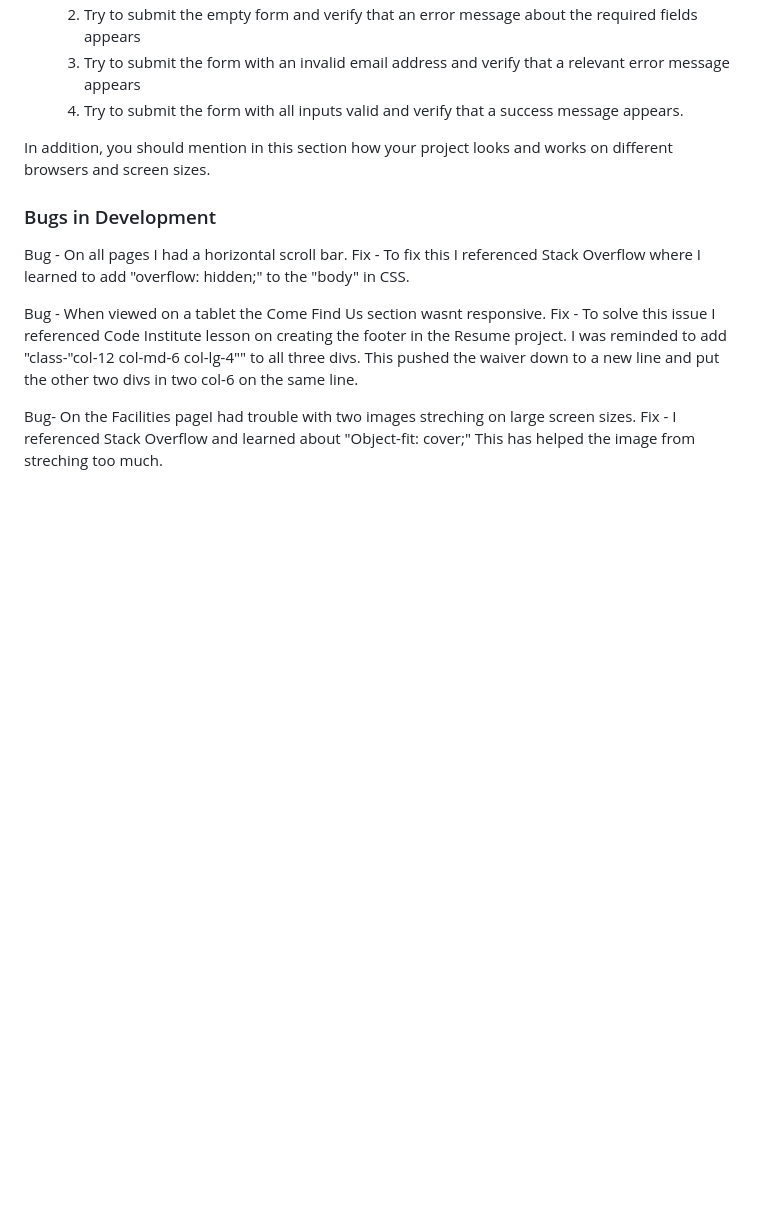
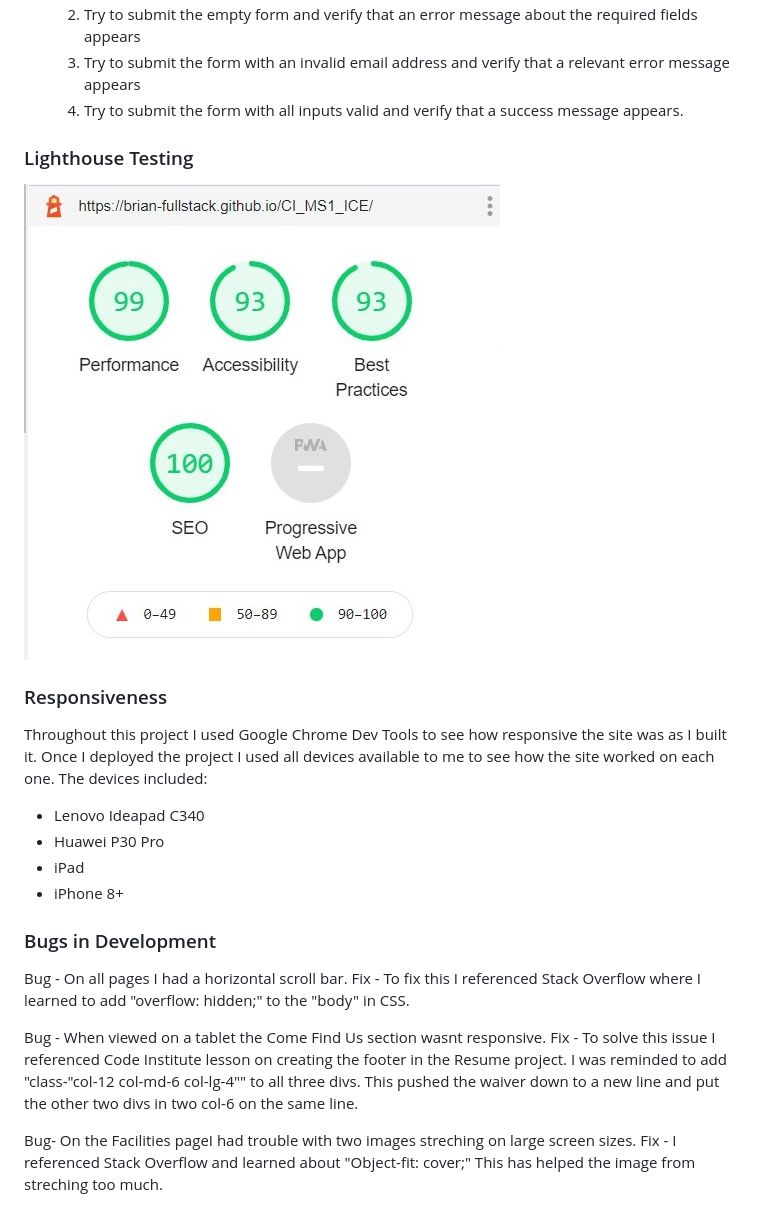
Before and after one commit to Brian-FullStack/CI_MS1_ICE, a Markdown page: README.md, the part around the change. Rendered like a GitHub page; pictures changed too: docs/testing/lighthouse-score.jpg (added); blank space fills up the shorter version.

Commit message:
Added Lighthouse and Responsiveness Testing

```diff
--- a/README.md
+++ b/README.md
@@ -444,7 +444,19 @@ For any scenarios that have not been automated, test the user stories manually a
     3. Try to submit the form with an invalid email address and verify that a relevant error message appears
     4. Try to submit the form with all inputs valid and verify that a success message appears.
 
-In addition, you should mention in this section how your project looks and works on different browsers and screen sizes.
+### Lighthouse Testing
+
+![Lighthouse Score](docs/testing/lighthouse-score.jpg)
+
+### Responsiveness
+Throughout this project I used Google Chrome Dev Tools to see how responsive the site was as I built it.
+Once I deployed the project I used all devices available to me to see how the site worked on each one.
+The devices included:
+- Lenovo Ideapad C340
+- Huawei P30 Pro
+- iPad
+- iPhone 8+
+
 
 ### Bugs in Development
 Bug - On all pages I had a horizontal scroll bar.
```
